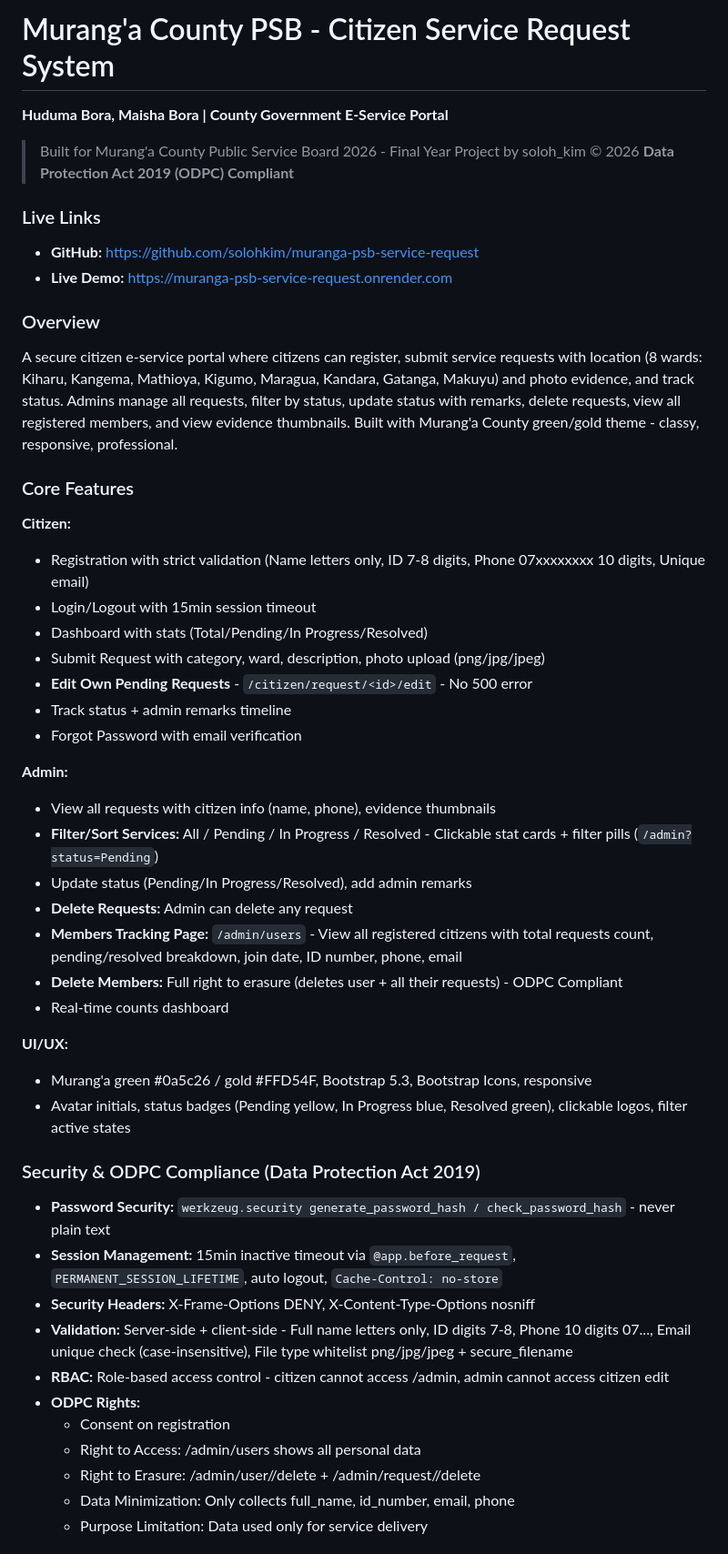
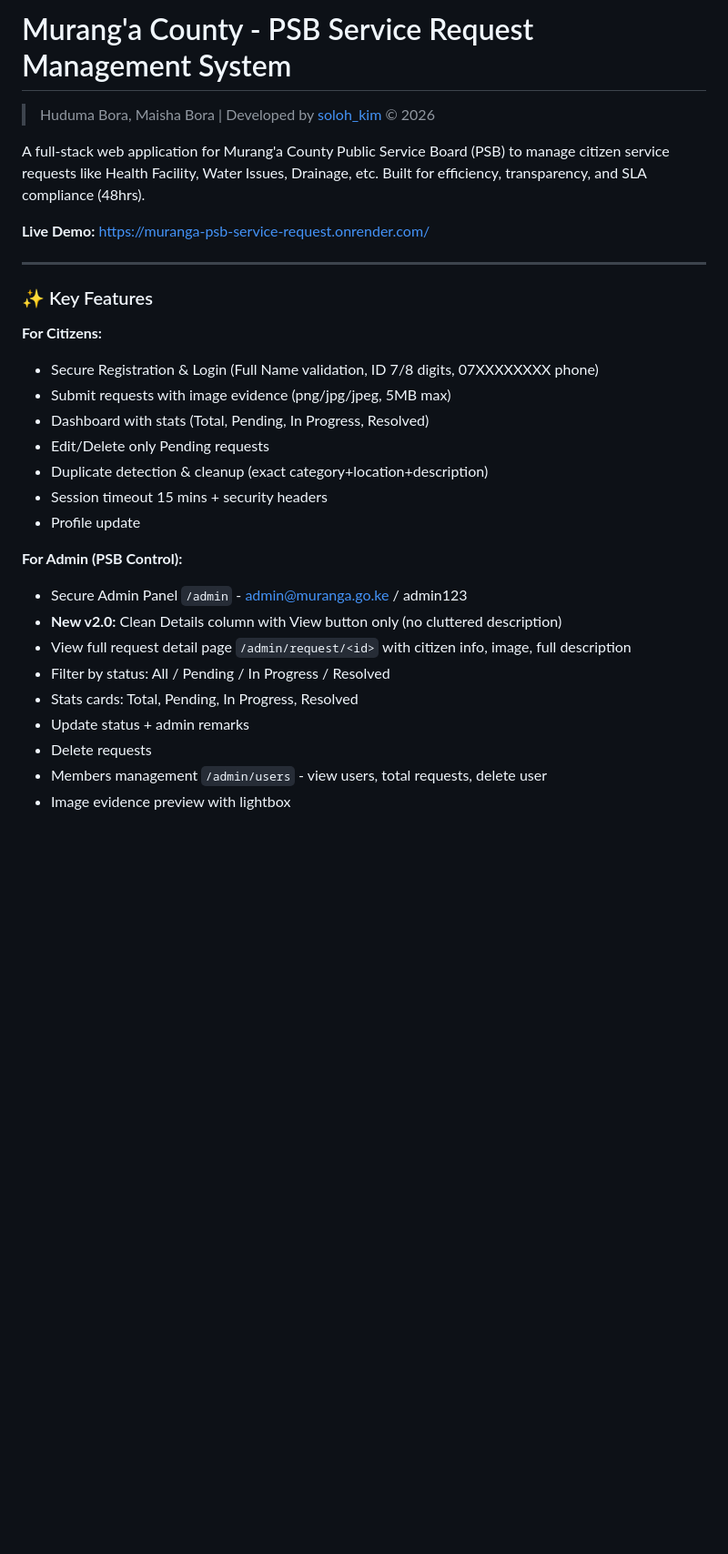
Before and after one commit to solohkim/muranga-psb-service-request, a Markdown page: README.md, the part around one of its changes. Shown at 91% size. GitHub-like rendering; blank space fills up the shorter version.

Commit message:
docs and project outline

```diff
--- a/README.md
+++ b/README.md
@@ -1,49 +1,32 @@
-# Murang'a County PSB - Citizen Service Request System
-**Huduma Bora, Maisha Bora | County Government E-Service Portal**
+# Murang'a County - PSB Service Request Management System
 
-> Built for Murang'a County Public Service Board 2026 - Final Year Project by soloh_kim © 2026
-> **Data Protection Act 2019 (ODPC) Compliant**
+> Huduma Bora, Maisha Bora | Developed by [soloh_kim](https://www.linkedin.com/in/soloh-kim/) © 2026
 
-### Live Links
-- **GitHub:** https://github.com/solohkim/muranga-psb-service-request
-- **Live Demo:** https://muranga-psb-service-request.onrender.com
+A full-stack web application for Murang'a County Public Service Board (PSB) to manage citizen service requests like Health Facility, Water Issues, Drainage, etc. Built for efficiency, transparency, and SLA compliance (48hrs).
 
-### Overview
-A secure citizen e-service portal where citizens can register, submit service requests with location (8 wards: Kiharu, Kangema, Mathioya, Kigumo, Maragua, Kandara, Gatanga, Makuyu) and photo evidence, and track status. Admins manage all requests, filter by status, update status with remarks, delete requests, view all registered members, and view evidence thumbnails. Built with Murang'a County green/gold theme - classy, responsive, professional.
+**Live Demo:** https://muranga-psb-service-request.onrender.com/
 
-### Core Features
-**Citizen:**
-- Registration with strict validation (Name letters only, ID 7-8 digits, Phone 07xxxxxxxx 10 digits, Unique email)
-- Login/Logout with 15min session timeout
-- Dashboard with stats (Total/Pending/In Progress/Resolved)
-- Submit Request with category, ward, description, photo upload (png/jpg/jpeg)
-- **Edit Own Pending Requests** - `/citizen/request/<id>/edit` - No 500 error
-- Track status + admin remarks timeline
-- Forgot Password with email verification
+---
 
-**Admin:**
-- View all requests with citizen info (name, phone), evidence thumbnails
-- **Filter/Sort Services:** All / Pending / In Progress / Resolved - Clickable stat cards + filter pills (`/admin?status=Pending`)
-- Update status (Pending/In Progress/Resolved), add admin remarks
-- **Delete Requests:** Admin can delete any request
-- **Members Tracking Page:** `/admin/users` - View all registered citizens with total requests count, pending/resolved breakdown, join date, ID number, phone, email
-- **Delete Members:** Full right to erasure (deletes user + all their requests) - ODPC Compliant
-- Real-time counts dashboard
+### ✨ Key Features
 
-**UI/UX:**
-- Murang'a green #0a5c26 / gold #FFD54F, Bootstrap 5.3, Bootstrap Icons, responsive
-- Avatar initials, status badges (Pending yellow, In Progress blue, Resolved green), clickable logos, filter active states
+**For Citizens:**
+- Secure Registration & Login (Full Name validation, ID 7/8 digits, 07XXXXXXXX phone)
+- Submit requests with image evidence (png/jpg/jpeg, 5MB max)
+- Dashboard with stats (Total, Pending, In Progress, Resolved)
+- Edit/Delete only Pending requests
+- Duplicate detection & cleanup (exact category+location+description)
+- Session timeout 15 mins + security headers
+- Profile update
 
-### Security & ODPC Compliance (Data Protection Act 2019)
-- **Password Security:** `werkzeug.security generate_password_hash / check_password_hash` - never plain text
-- **Session Management:** 15min inactive timeout via `@app.before_request`, `PERMANENT_SESSION_LIFETIME`, auto logout, `Cache-Control: no-store`
-- **Security Headers:** X-Frame-Options DENY, X-Content-Type-Options nosniff
-- **Validation:** Server-side + client-side - Full name letters only, ID digits 7-8, Phone 10 digits 07..., Email unique check (case-insensitive), File type whitelist png/jpg/jpeg + secure_filename
-- **RBAC:** Role-based access control - citizen cannot access /admin, admin cannot access citizen edit
-- **ODPC Rights:**
-    - Consent on registration
-    - Right to Access: /admin/users shows all personal data
-    - Right to Erasure: /admin/user/<id>/delete + /admin/request/<id>/delete
-    - Data Minimization: Only collects full_name, id_number, email, phone
-    - Purpose Limitation: Data used only for service delivery
+**For Admin (PSB Control):**
+- Secure Admin Panel `/admin` - admin@muranga.go.ke / admin123
+- **New v2.0:** Clean Details column with View button only (no cluttered description)
+- View full request detail page `/admin/request/<id>` with citizen info, image, full description
+- Filter by status: All / Pending / In Progress / Resolved
+- Stats cards: Total, Pending, In Progress, Resolved
+- Update status + admin remarks
+- Delete requests
+- Members management `/admin/users` - view users, total requests, delete user
+- Image evidence preview with lightbox
 
```
Also changed, not shown: other parts of README.md (+16 -13 lines).
